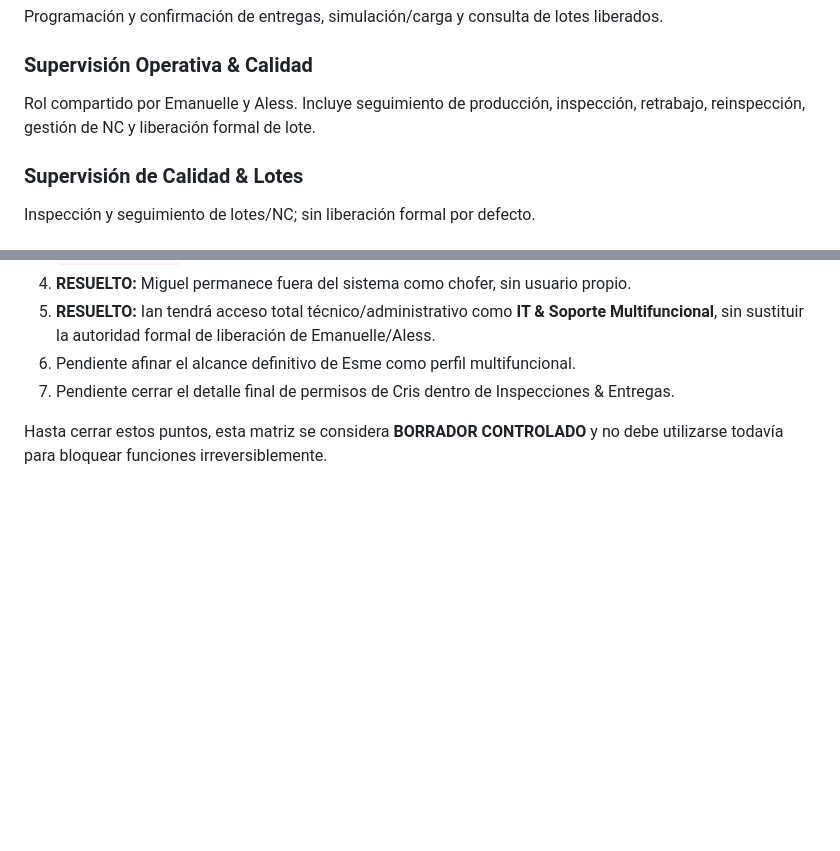
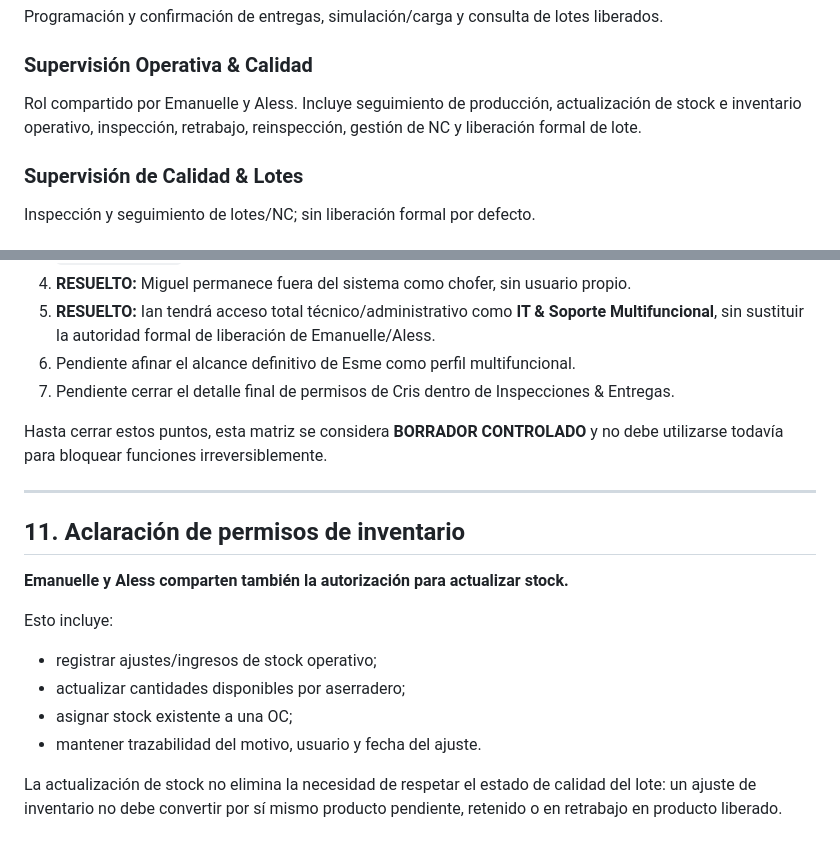
Before and after one commit to SaZu-exe/SGC-CAMPAR-HANDOFF, a Markdown page: docs/architecture/MATRIZ_ROLES_PERMISOS_CAMPAR_v1.0.md, 2 parts joined by grey strips. GitHub-like rendering; blank space fills up the shorter version.

Commit message:
docs: grant stock update permissions to Emanuelle and Aless

```diff
--- a/docs/architecture/MATRIZ_ROLES_PERMISOS_CAMPAR_v1.0.md
+++ b/docs/architecture/MATRIZ_ROLES_PERMISOS_CAMPAR_v1.0.md
@@ -182,7 +182,7 @@ Actualización de etapas, asignaciones operativas y stock de producción; sin au
 Programación y confirmación de entregas, simulación/carga y consulta de lotes liberados.
 
 ### Supervisión Operativa & Calidad
-Rol compartido por Emanuelle y Aless. Incluye seguimiento de producción, inspección, retrabajo, reinspección, gestión de NC y liberación formal de lote.
+Rol compartido por Emanuelle y Aless. Incluye seguimiento de producción, actualización de stock e inventario operativo, inspección, retrabajo, reinspección, gestión de NC y liberación formal de lote.
 
 ### Supervisión de Calidad & Lotes
 Inspección y seguimiento de lotes/NC; sin liberación formal por defecto.
@@ -246,3 +246,19 @@ Registrar las acciones críticas en `audit_events`.
 7. Pendiente cerrar el detalle final de permisos de Cris dentro de Inspecciones & Entregas.
 
 Hasta cerrar estos puntos, esta matriz se considera **BORRADOR CONTROLADO** y no debe utilizarse todavía para bloquear funciones irreversiblemente.
+
+
+---
+
+## 11. Aclaración de permisos de inventario
+
+**Emanuelle y Aless comparten también la autorización para actualizar stock.**
+
+Esto incluye:
+
+- registrar ajustes/ingresos de stock operativo;
+- actualizar cantidades disponibles por aserradero;
+- asignar stock existente a una OC;
+- mantener trazabilidad del motivo, usuario y fecha del ajuste.
+
+La actualización de stock no elimina la necesidad de respetar el estado de calidad del lote: un ajuste de inventario no debe convertir por sí mismo producto pendiente, retenido o en retrabajo en producto liberado.
```
Also changed, not shown: other parts of docs/architecture/MATRIZ_ROLES_PERMISOS_CAMPAR_v1.0.md (+2 -2 lines).
